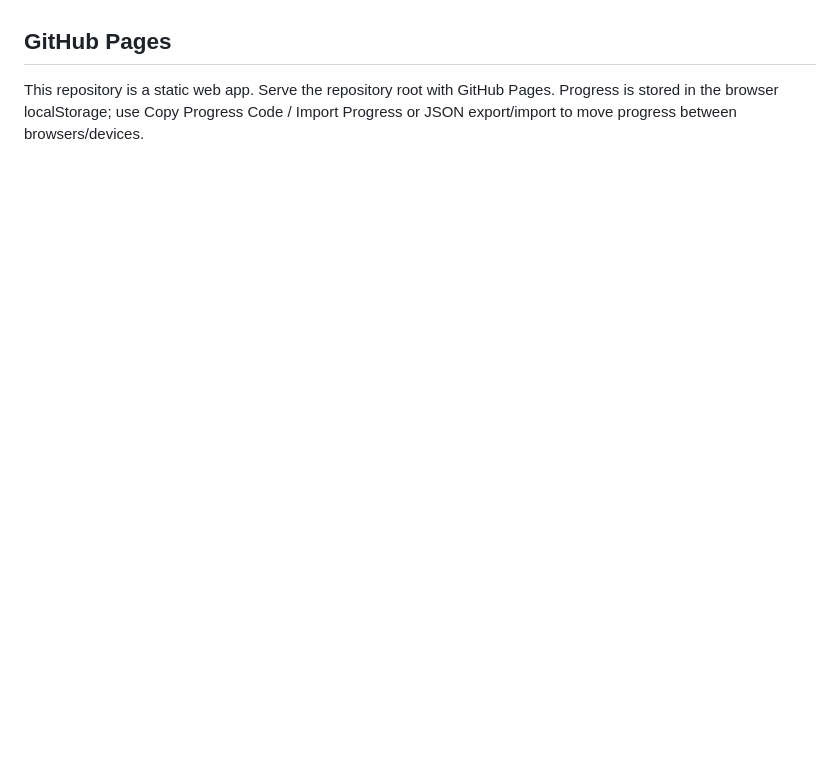
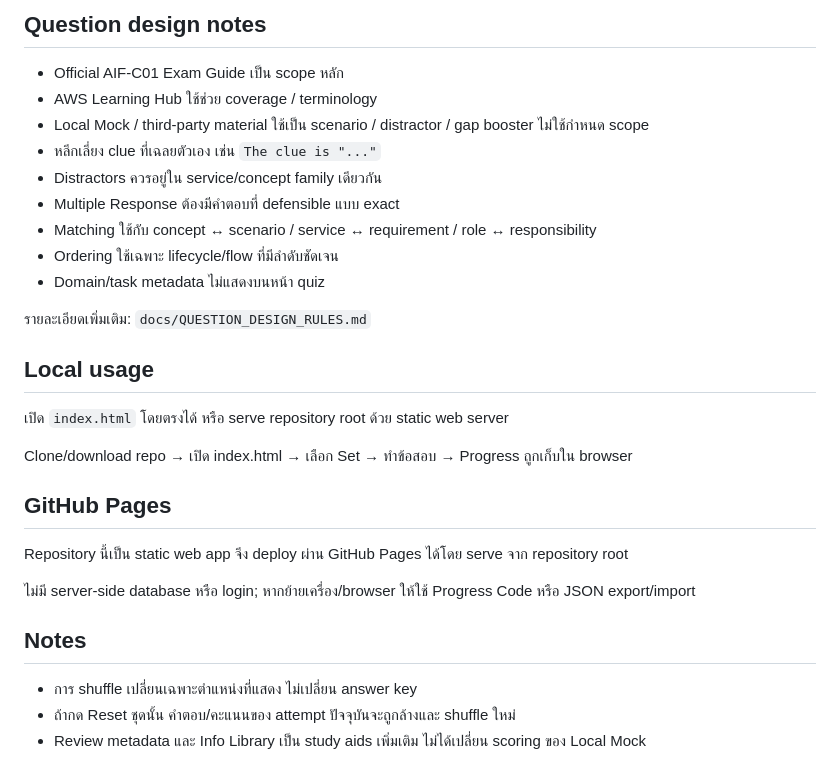
Before and after one commit to arttiezdevlnwza/aif-c01-local-mock, a Markdown page: README.md, the part around one of its changes. GitHub-like rendering; blank space fills up the shorter version.

Commit message:
Refresh README for 20 sets and Info Library

```diff
--- a/README.md
+++ b/README.md
@@ -130,4 +147,31 @@ v8.4 Matching fairness fix
+## Question design notes
+
+- Official AIF-C01 Exam Guide เป็น scope หลัก
+- AWS Learning Hub ใช้ช่วย coverage / terminology
+- Local Mock / third-party material ใช้เป็น scenario / distractor / gap booster ไม่ใช้กำหนด scope
+- หลีกเลี่ยง clue ที่เฉลยตัวเอง เช่น `The clue is "..."`
+- Distractors ควรอยู่ใน service/concept family เดียวกัน
+- Multiple Response ต้องมีคำตอบที่ defensible แบบ exact
+- Matching ใช้กับ concept ↔ scenario / service ↔ requirement / role ↔ responsibility
+- Ordering ใช้เฉพาะ lifecycle/flow ที่มีลำดับชัดเจน
+- Domain/task metadata ไม่แสดงบนหน้า quiz
+
+รายละเอียดเพิ่มเติม: `docs/QUESTION_DESIGN_RULES.md`
+
+## Local usage
+
+เปิด `index.html` โดยตรงได้ หรือ serve repository root ด้วย static web server
+
+Clone/download repo → เปิด index.html → เลือก Set → ทำข้อสอบ → Progress ถูกเก็บใน browser
 
 ## GitHub Pages
 
-This repository is a static web app. Serve the repository root with GitHub Pages. Progress is stored in the browser localStorage; use Copy Progress Code / Import Progress or JSON export/import to move progress between browsers/devices.
+Repository นี้เป็น static web app จึง deploy ผ่าน GitHub Pages ได้โดย serve จาก repository root
+
+ไม่มี server-side database หรือ login; หากย้ายเครื่อง/browser ให้ใช้ Progress Code หรือ JSON export/import
+
+## Notes
+
+- การ shuffle เปลี่ยนเฉพาะตำแหน่งที่แสดง ไม่เปลี่ยน answer key
+- ถ้ากด Reset ชุดนั้น คำตอบ/คะแนนของ attempt ปัจจุบันจะถูกล้างและ shuffle ใหม่
+- Review metadata และ Info Library เป็น study aids เพิ่มเติม ไม่ได้เปลี่ยน scoring ของ Local Mock
```
Also changed, not shown: other parts of README.md (+122 -105 lines).
